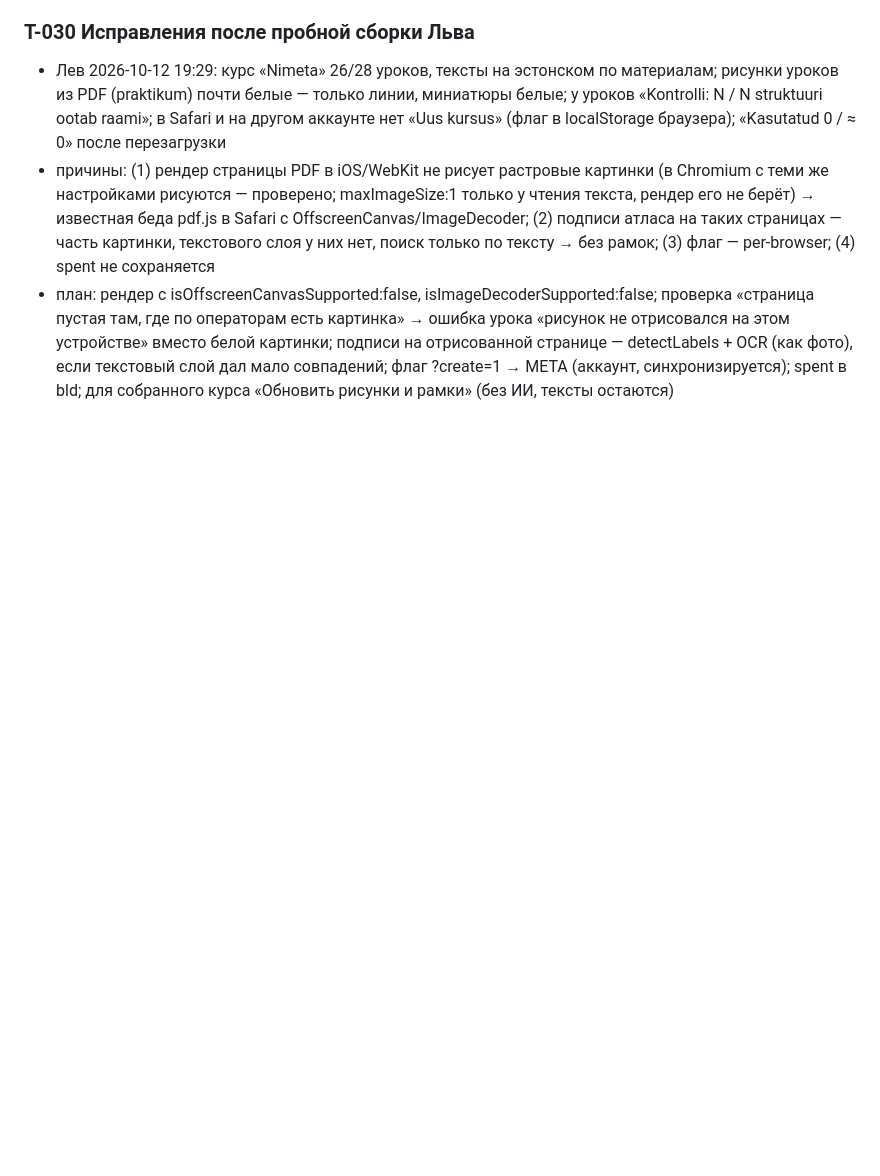
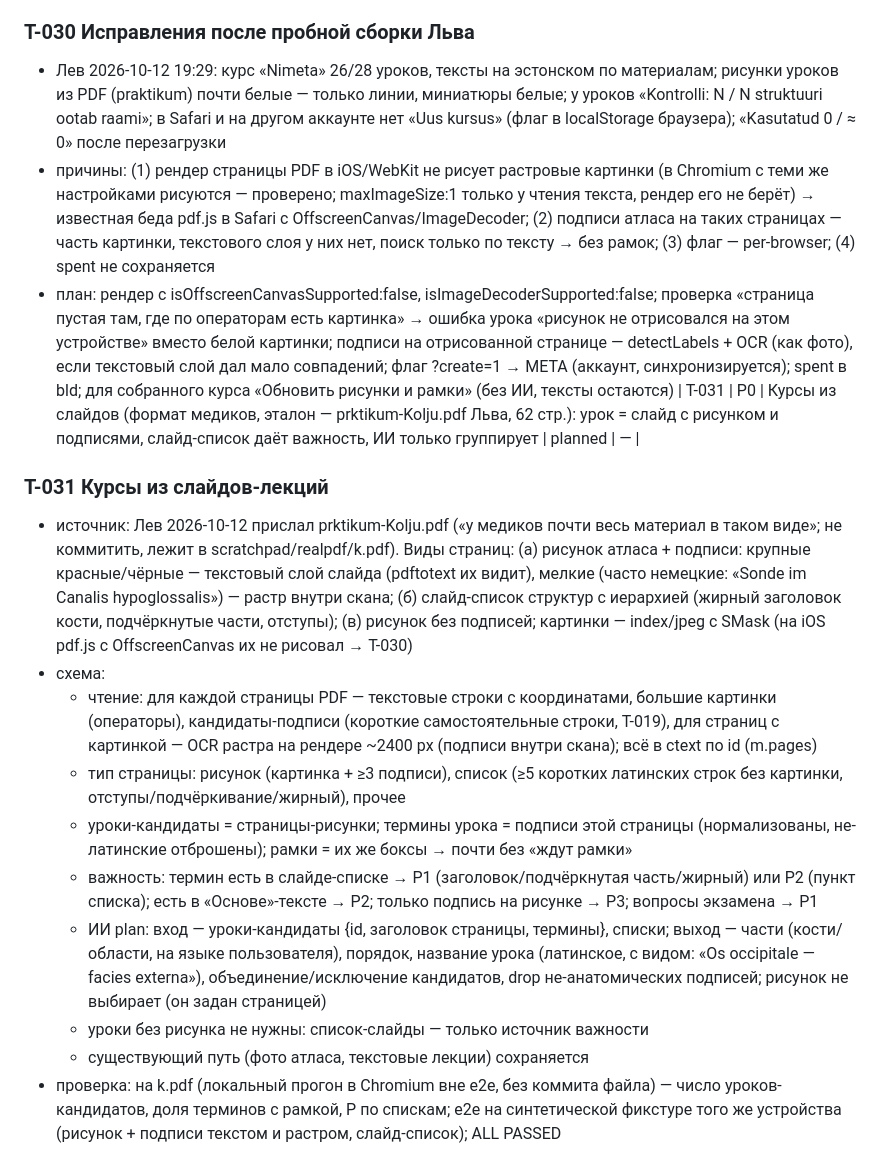
Before and after one commit to luzinlew/Corpus, a Markdown page: .claude/TASKS.md, the part around the change. Rendered like a GitHub page; blank space fills up the shorter version.

Commit message:
T-031: план — курсы из слайдов-лекций
Co-Authored-By: Claude Opus 5.5 <noreply@anthropic.com>
Claude-Session: https://claude.ai/code/session_01YWJRoH3dyorrwJhHBne1Ly

```diff
--- a/.claude/TASKS.md
+++ b/.claude/TASKS.md
@@ -367,3 +367,16 @@
 - Лев 2026-10-12 19:29: курс «Nimeta» 26/28 уроков, тексты на эстонском по материалам; рисунки уроков из PDF (praktikum) почти белые — только линии, миниатюры белые; у уроков «Kontrolli: N / N struktuuri ootab raami»; в Safari и на другом аккаунте нет «Uus kursus» (флаг в localStorage браузера); «Kasutatud 0 / ≈ 0» после перезагрузки
 - причины: (1) рендер страницы PDF в iOS/WebKit не рисует растровые картинки (в Chromium с теми же настройками рисуются — проверено; maxImageSize:1 только у чтения текста, рендер его не берёт) → известная беда pdf.js в Safari с OffscreenCanvas/ImageDecoder; (2) подписи атласа на таких страницах — часть картинки, текстового слоя у них нет, поиск только по тексту → без рамок; (3) флаг — per-browser; (4) spent не сохраняется
 - план: рендер с isOffscreenCanvasSupported:false, isImageDecoderSupported:false; проверка «страница пустая там, где по операторам есть картинка» → ошибка урока «рисунок не отрисовался на этом устройстве» вместо белой картинки; подписи на отрисованной странице — detectLabels + OCR (как фото), если текстовый слой дал мало совпадений; флаг ?create=1 → META (аккаунт, синхронизируется); spent в bld; для собранного курса «Обновить рисунки и рамки» (без ИИ, тексты остаются)
+| T-031 | P0 | Курсы из слайдов (формат медиков, эталон — prktikum-Kolju.pdf Льва, 62 стр.): урок = слайд с рисунком и подписями, слайд-список даёт важность, ИИ только группирует | planned | — |
+
+### T-031 Курсы из слайдов-лекций
+- источник: Лев 2026-10-12 прислал prktikum-Kolju.pdf («у медиков почти весь материал в таком виде»; не коммитить, лежит в scratchpad/realpdf/k.pdf). Виды страниц: (а) рисунок атласа + подписи: крупные красные/чёрные — текстовый слой слайда (pdftotext их видит), мелкие (часто немецкие: «Sonde im Canalis hypoglossalis») — растр внутри скана; (б) слайд-список структур с иерархией (жирный заголовок кости, подчёркнутые части, отступы); (в) рисунок без подписей; картинки — index/jpeg с SMask (на iOS pdf.js с OffscreenCanvas их не рисовал → T-030)
+- схема:
+  - чтение: для каждой страницы PDF — текстовые строки с координатами, большие картинки (операторы), кандидаты-подписи (короткие самостоятельные строки, T-019), для страниц с картинкой — OCR растра на рендере ~2400 px (подписи внутри скана); всё в ctext по id (m.pages)
+  - тип страницы: рисунок (картинка + ≥3 подписи), список (≥5 коротких латинских строк без картинки, отступы/подчёркивание/жирный), прочее
+  - уроки-кандидаты = страницы-рисунки; термины урока = подписи этой страницы (нормализованы, не-латинские отброшены); рамки = их же боксы → почти без «ждут рамки»
+  - важность: термин есть в слайде-списке → P1 (заголовок/подчёркнутая часть/жирный) или P2 (пункт списка); есть в «Основе»-тексте → P2; только подпись на рисунке → P3; вопросы экзамена → P1
+  - ИИ plan: вход — уроки-кандидаты {id, заголовок страницы, термины}, списки; выход — части (кости/области, на языке пользователя), порядок, название урока (латинское, с видом: «Os occipitale — facies externa»), объединение/исключение кандидатов, drop не-анатомических подписей; рисунок не выбирает (он задан страницей)
+  - уроки без рисунка не нужны: список-слайды — только источник важности
+  - существующий путь (фото атласа, текстовые лекции) сохраняется
+- проверка: на k.pdf (локальный прогон в Chromium вне e2e, без коммита файла) — число уроков-кандидатов, доля терминов с рамкой, P по спискам; e2e на синтетической фикстуре того же устройства (рисунок + подписи текстом и растром, слайд-список); ALL PASSED
```
